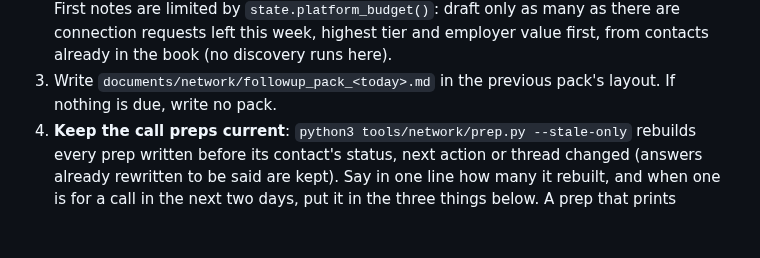
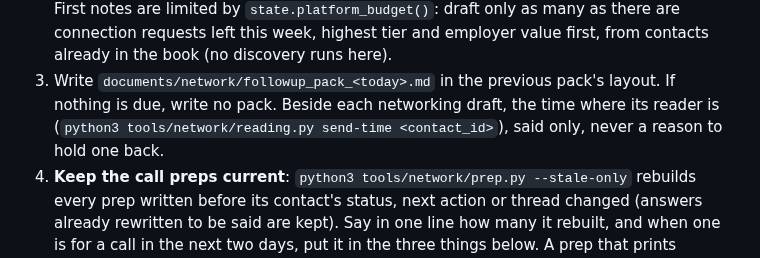
Before and after one commit to aranculleton/last-job-search, a Markdown page: automation/prompts/morning_brief.md, the part around the change. GitHub-like rendering; blank space fills up the shorter version.

```diff
--- a/automation/prompts/morning_brief.md
+++ b/automation/prompts/morning_brief.md
@@ -47,7 +47,9 @@ It is what makes the brief this person's rather than a template:
    are connection requests left this week, highest tier and employer value first, from
    contacts already in the book (no discovery runs here).
 3. Write `documents/network/followup_pack_<today>.md` in the previous pack's layout. If
-   nothing is due, write no pack.
+   nothing is due, write no pack. Beside each networking draft, the time where its reader is
+   (`python3 tools/network/reading.py send-time <contact_id>`), said only, never a reason to
+   hold one back.
 4. **Keep the call preps current**: `python3 tools/network/prep.py --stale-only` rebuilds
    every prep written before its contact's status, next action or thread changed (answers
    already rewritten to be said are kept). Say in one line how many it rebuilt, and when
```
Also changed, not shown: .claude/commands/network.md (+39 -7 lines), 1 other file.
